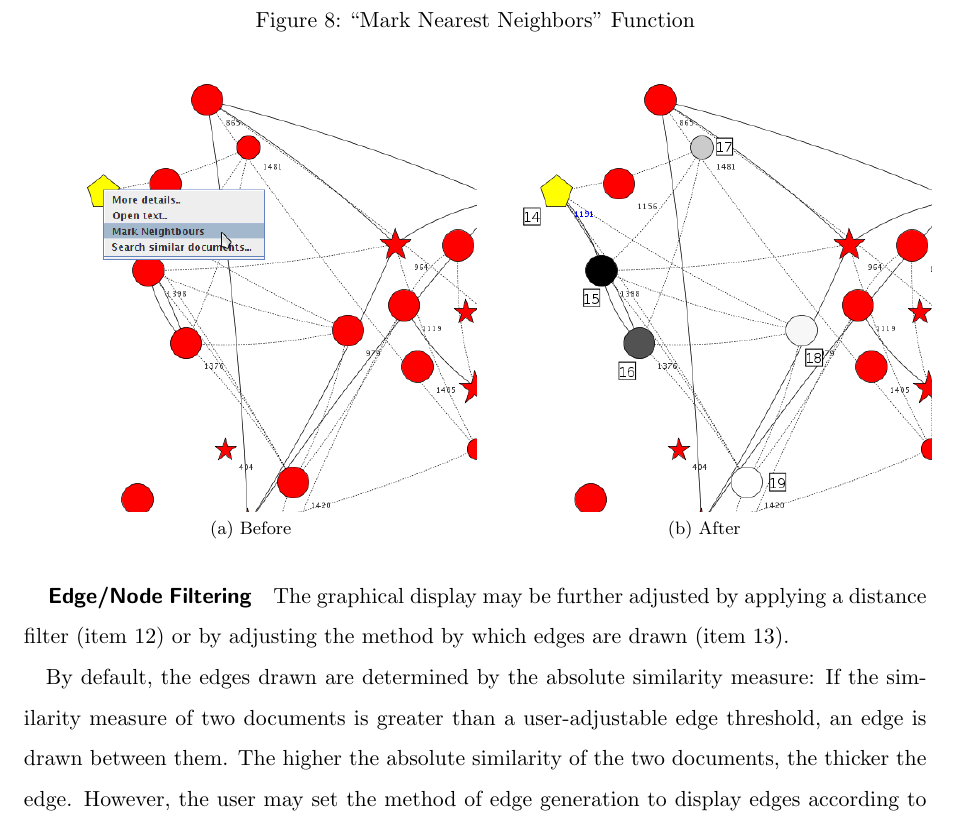
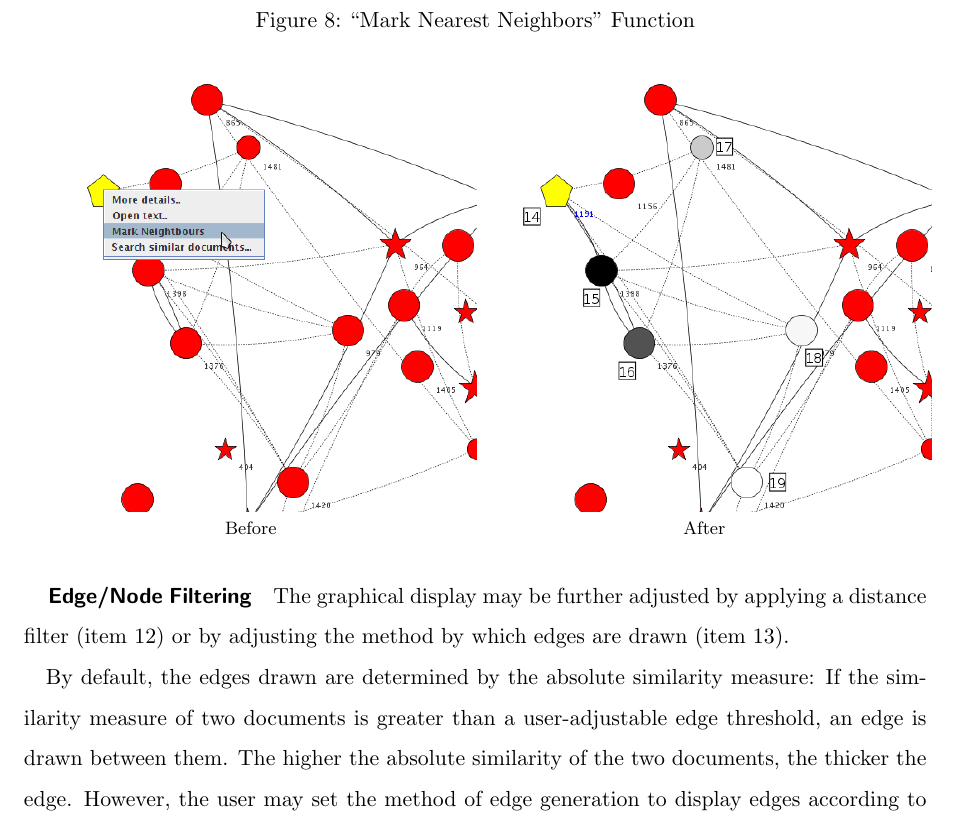
Before and after one commit to cehrler/castro, a LaTeX paper (report/main.tex): part of page 22 of 32, cut so that both start at the same text. Compiled offline with pdfLaTeX.

Commit message:
set-up subfig captions

```diff
--- a/report/main.tex
+++ b/report/main.tex
@@ -8,6 +8,7 @@
 \usepackage{appendix}
 \usepackage{booktabs}
 \usepackage{caption}
+\captionsetup[subfigure]{labelformat=empty}
 \usepackage{subfig}
 \usepackage[utf8]{inputenc}
 \usepackage{fullpage}
```
